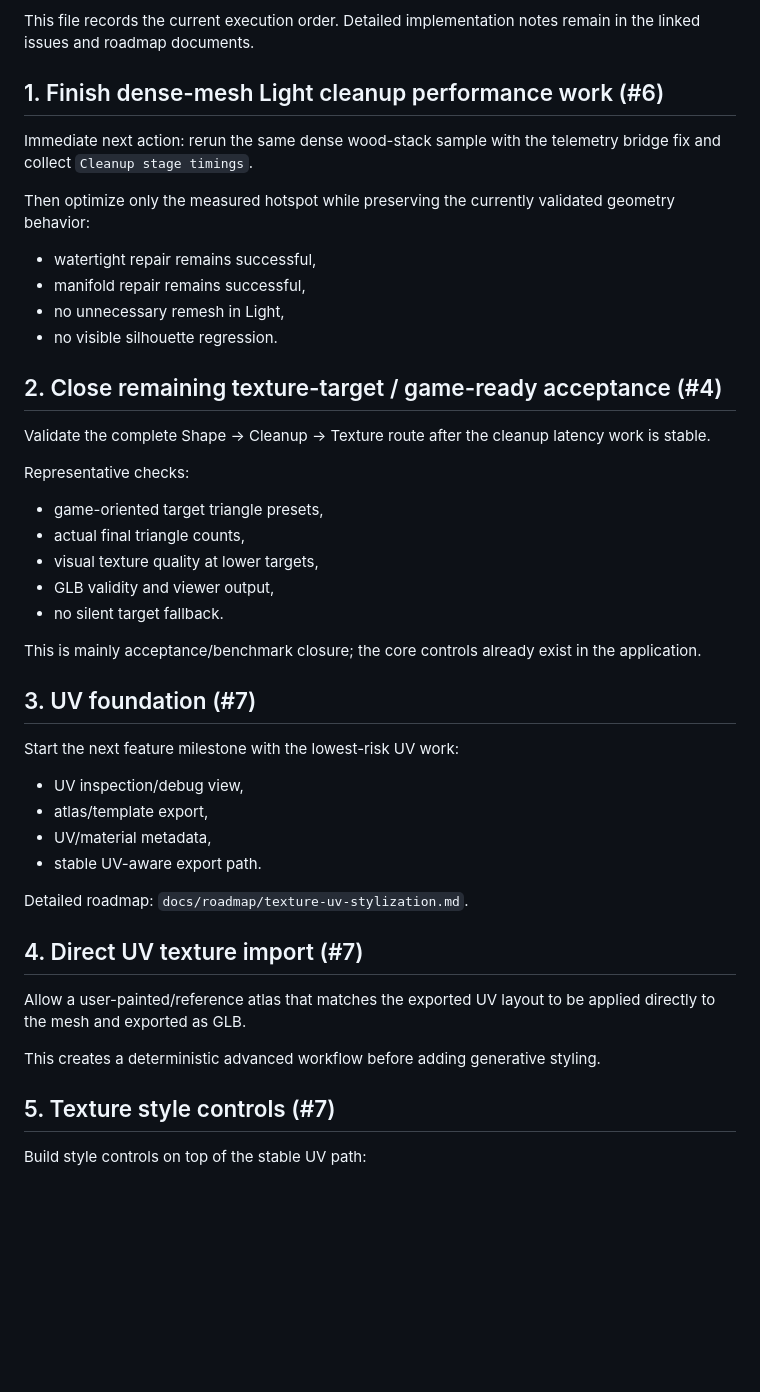
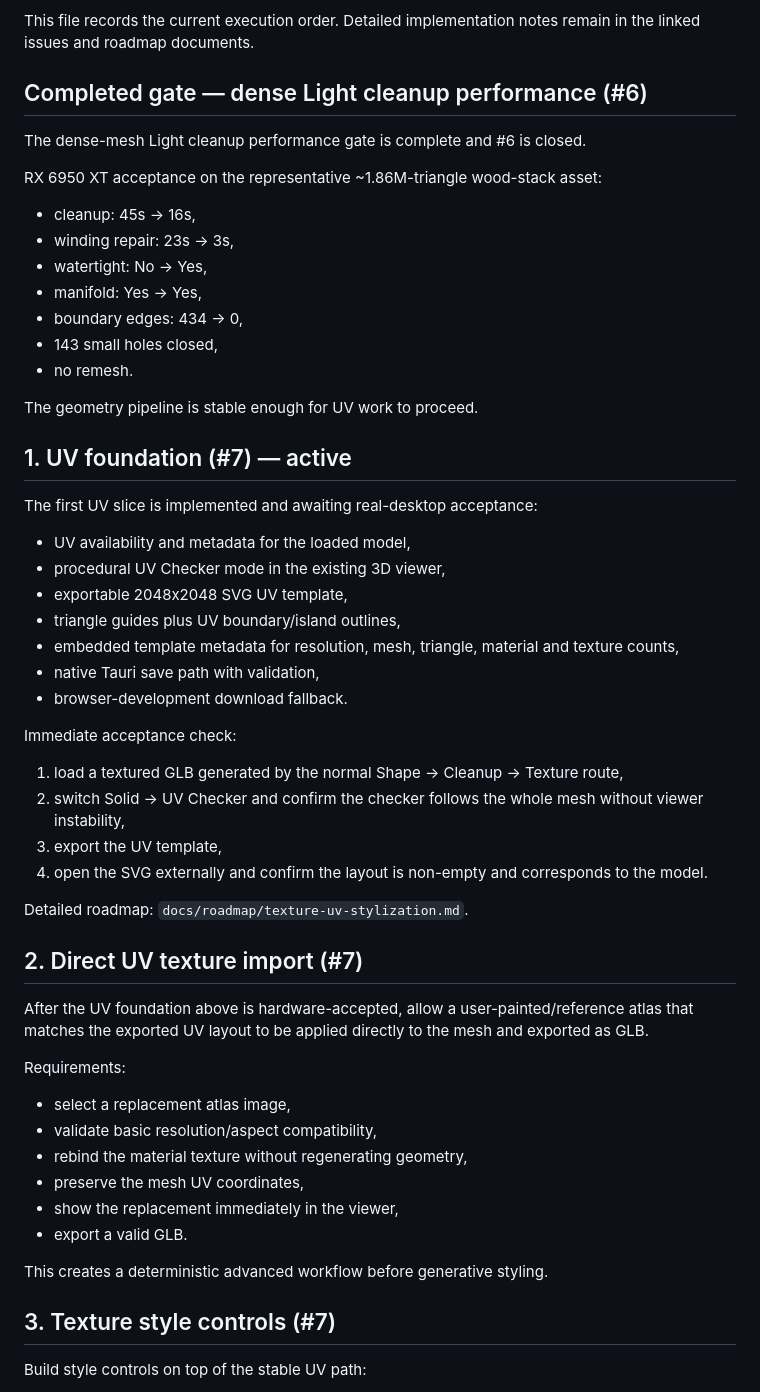
Before and after one commit to quendae/img2model-amd, a Markdown page: docs/roadmap/current-priorities.md, the part around one of its changes. Rendered like a GitHub page; blank space fills up the shorter version.

Commit message:
docs: advance roadmap to active UV foundation

```diff
--- a/docs/roadmap/current-priorities.md
+++ b/docs/roadmap/current-priorities.md
@@ -4,49 +4,59 @@ Updated: 2026-09-18
 
 This file records the current execution order. Detailed implementation notes remain in the linked issues and roadmap documents.
 
-## 1. Finish dense-mesh Light cleanup performance work (#6)
+## Completed gate — dense Light cleanup performance (#6)
 
-Immediate next action: rerun the same dense wood-stack sample with the telemetry bridge fix and collect `Cleanup stage timings`.
+The dense-mesh Light cleanup performance gate is complete and #6 is closed.
 
-Then optimize only the measured hotspot while preserving the currently validated geometry behavior:
+RX 6950 XT acceptance on the representative ~1.86M-triangle wood-stack asset:
 
-- watertight repair remains successful,
-- manifold repair remains successful,
-- no unnecessary remesh in Light,
-- no visible silhouette regression.
+- cleanup: 45s -> 16s,
+- winding repair: 23s -> 3s,
+- watertight: No -> Yes,
+- manifold: Yes -> Yes,
+- boundary edges: 434 -> 0,
+- 143 small holes closed,
+- no remesh.
 
-## 2. Close remaining texture-target / game-ready acceptance (#4)
+The geometry pipeline is stable enough for UV work to proceed.
 
-Validate the complete Shape -> Cleanup -> Texture route after the cleanup latency work is stable.
+## 1. UV foundation (#7) — active
 
-Representative checks:
+The first UV slice is implemented and awaiting real-desktop acceptance:
 
-- game-oriented target triangle presets,
-- actual final triangle counts,
-- visual texture quality at lower targets,
-- GLB validity and viewer output,
-- no silent target fallback.
+- UV availability and metadata for the loaded model,
+- procedural UV Checker mode in the existing 3D viewer,
+- exportable 2048x2048 SVG UV template,
+- triangle guides plus UV boundary/island outlines,
+- embedded template metadata for resolution, mesh, triangle, material and texture counts,
+- native Tauri save path with validation,
+- browser-development download fallback.
 
-This is mainly acceptance/benchmark closure; the core controls already exist in the application.
+Immediate acceptance check:
 
-## 3. UV foundation (#7)
-
-Start the next feature milestone with the lowest-risk UV work:
-
-- UV inspection/debug view,
-- atlas/template export,
-- UV/material metadata,
-- stable UV-aware export path.
+1. load a textured GLB generated by the normal Shape -> Cleanup -> Texture route,
+2. switch Solid -> UV Checker and confirm the checker follows the whole mesh without viewer instability,
+3. export the UV template,
+4. open the SVG externally and confirm the layout is non-empty and corresponds to the model.
 
 Detailed roadmap: `docs/roadmap/texture-uv-stylization.md`.
 
-## 4. Direct UV texture import (#7)
+## 2. Direct UV texture import (#7)
 
-Allow a user-painted/reference atlas that matches the exported UV layout to be applied directly to the mesh and exported as GLB.
+After the UV foundation above is hardware-accepted, allow a user-painted/reference atlas that matches the exported UV layout to be applied directly to the mesh and exported as GLB.
 
-This creates a deterministic advanced workflow before adding generative styling.
+Requirements:
 
-## 5. Texture style controls (#7)
+- select a replacement atlas image,
+- validate basic resolution/aspect compatibility,
+- rebind the material texture without regenerating geometry,
+- preserve the mesh UV coordinates,
+- show the replacement immediately in the viewer,
+- export a valid GLB.
+
+This creates a deterministic advanced workflow before generative styling.
+
+## 3. Texture style controls (#7)
 
 Build style controls on top of the stable UV path:
 
```
Also changed, not shown: other parts of docs/roadmap/current-priorities.md (+12 -6 lines).
